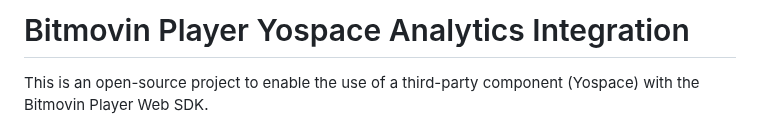
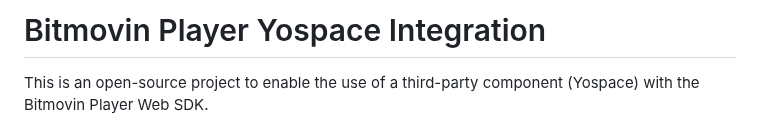
Before and after one commit to bitmovin/bitmovin-player-web-integrations-yospace, a Markdown page: README.md, the part around the change. GitHub-like rendering.

```diff
--- a/README.md
+++ b/README.md
@@ -1,4 +1,4 @@
-# Bitmovin Player Yospace Analytics Integration
+# Bitmovin Player Yospace Integration
 
 This is an open-source project to enable the use of a third-party component (Yospace) with the Bitmovin Player Web SDK.
 
```
